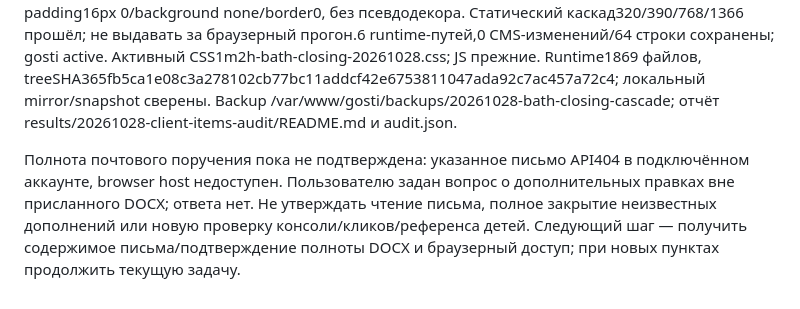
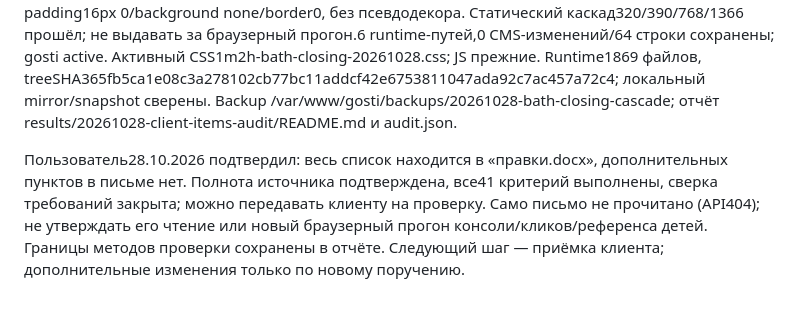
Before and after one commit to shelpakovzhenya-art/GoSTI44, a Markdown page: CURRENT_CONTEXT.md, the part around the change. GitHub-like rendering.

```diff
--- a/CURRENT_CONTEXT.md
+++ b/CURRENT_CONTEXT.md
@@ -148,4 +148,4 @@ https://tangerin.ru/vse-dlya-otdyha/s-detmi#footer-booking: заголовок
 
 По полному «правки.docx» проверены41 критерий/25 URL/9 FAQ/184 абзаца/5 загрузок/23 фото (реальные фото повторно просмотрены). Дополнительных картинок/комментариев/track changes в исходном файле нет. Найден ещё один реальный пропуск: старый bath-booking CSS10ID перебивал новый6ID и оставлял на desktop ветку/линию/padding-right150px. Опубликован scoped11ID override: padding16px 0/background none/border0, без псевдодекора. Статический каскад320/390/768/1366 прошёл; не выдавать за браузерный прогон.6 runtime-путей,0 CMS-изменений/64 строки сохранены; gosti active. Активный CSS1m2h-bath-closing-20261028.css; JS прежние. Runtime1869 файлов, treeSHA365fb5ca1e08c3a278102cb77bc11addcf42e6753811047ada92c7ac457a72c4; локальный mirror/snapshot сверены. Backup /var/www/gosti/backups/20261028-bath-closing-cascade; отчёт results/20261028-client-items-audit/README.md и audit.json.
 
-Полнота почтового поручения пока не подтверждена: указанное письмо API404 в подключённом аккаунте, browser host недоступен. Пользователю задан вопрос о дополнительных правках вне присланного DOCX; ответа нет. Не утверждать чтение письма, полное закрытие неизвестных дополнений или новую проверку консоли/кликов/референса детей. Следующий шаг — получить содержимое письма/подтверждение полноты DOCX и браузерный доступ; при новых пунктах продолжить текущую задачу.
+Пользователь28.10.2026 подтвердил: весь список находится в «правки.docx», дополнительных пунктов в письме нет. Полнота источника подтверждена, все41 критерий выполнены, сверка требований закрыта; можно передавать клиенту на проверку. Само письмо не прочитано (API404); не утверждать его чтение или новый браузерный прогон консоли/кликов/референса детей. Границы методов проверки сохранены в отчёте. Следующий шаг — приёмка клиента; дополнительные изменения только по новому поручению.
```
Also changed, not shown: TASKS.md (+1 -1 lines), results/20261028-client-items-audit/README.md (+2 -2 lines).
